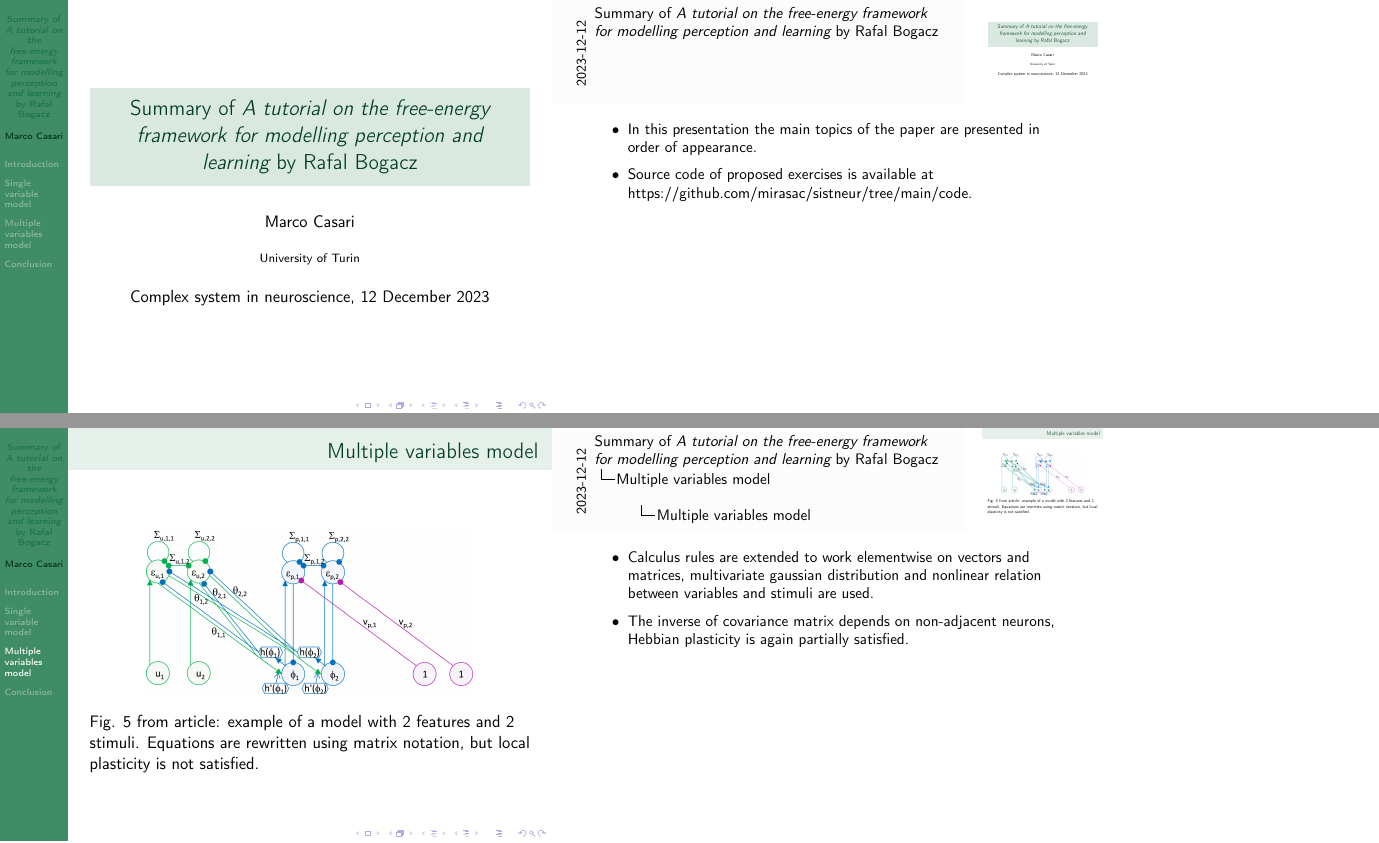
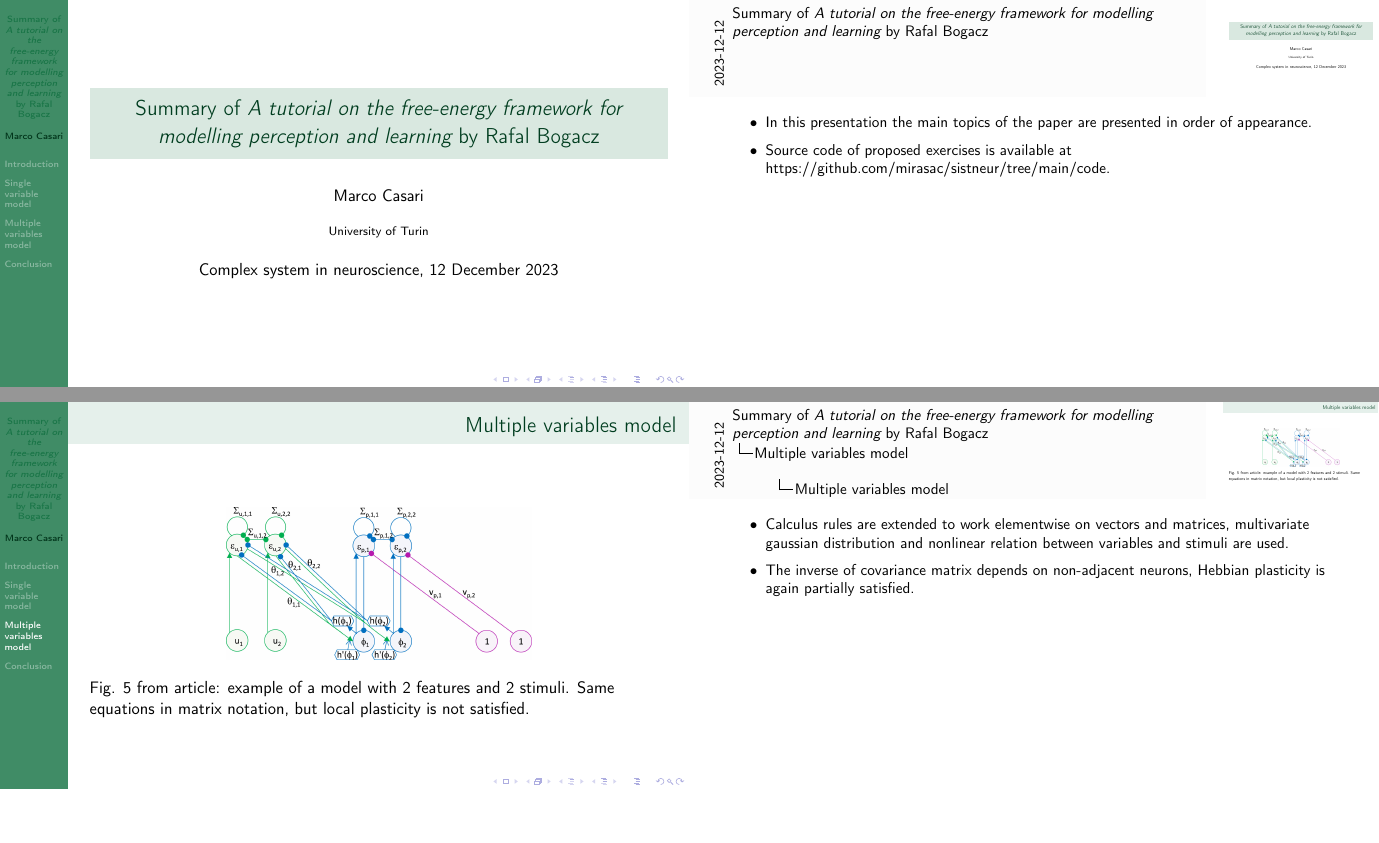
Before and after one commit to mirasac/sistneur, LaTeX slides (presentation/presentation.tex): pages 1 and 29 of 33, joined at a grey line, the shorter picture padded with empty space. Compiled offline with pdfLaTeX.

Commit message:
Rephrasing in multiple variables model slide

```diff
--- a/presentation/presentation.tex
+++ b/presentation/presentation.tex
@@ -1,7 +1,7 @@
 %%%%%%%%% Notes %%%%%%%%%
 
 %%%%%%%%% Packages %%%%%%%%%
-\documentclass[aspectratio=43]{beamer}
+\documentclass[aspectratio=169]{beamer}
 \usepackage[T1]{fontenc}
 \usepackage{derivative}
 \usepackage{pgfpages}
@@ -233,7 +233,7 @@
   \begin{center}
     \includegraphics[width=0.8\textheight]{Fig5}
   \end{center}
-  Fig. 5 from article: example of a model with 2 features and 2 stimuli. Equations are rewritten using matrix notation, but local plasticity is not satisfied.
+  Fig. 5 from article: example of a model with 2 features and 2 stimuli. Same equations in matrix notation, but local plasticity is not satisfied.
   \note{
     \begin{itemize}
       \item Calculus rules are extended to work elementwise on vectors and matrices, multivariate gaussian distribution and nonlinear relation between variables and stimuli are used.
```
Also changed, not shown: presentation/presentation.pdf, presentation/presentation_169.pdf, presentation/presentation_43.pdf.
